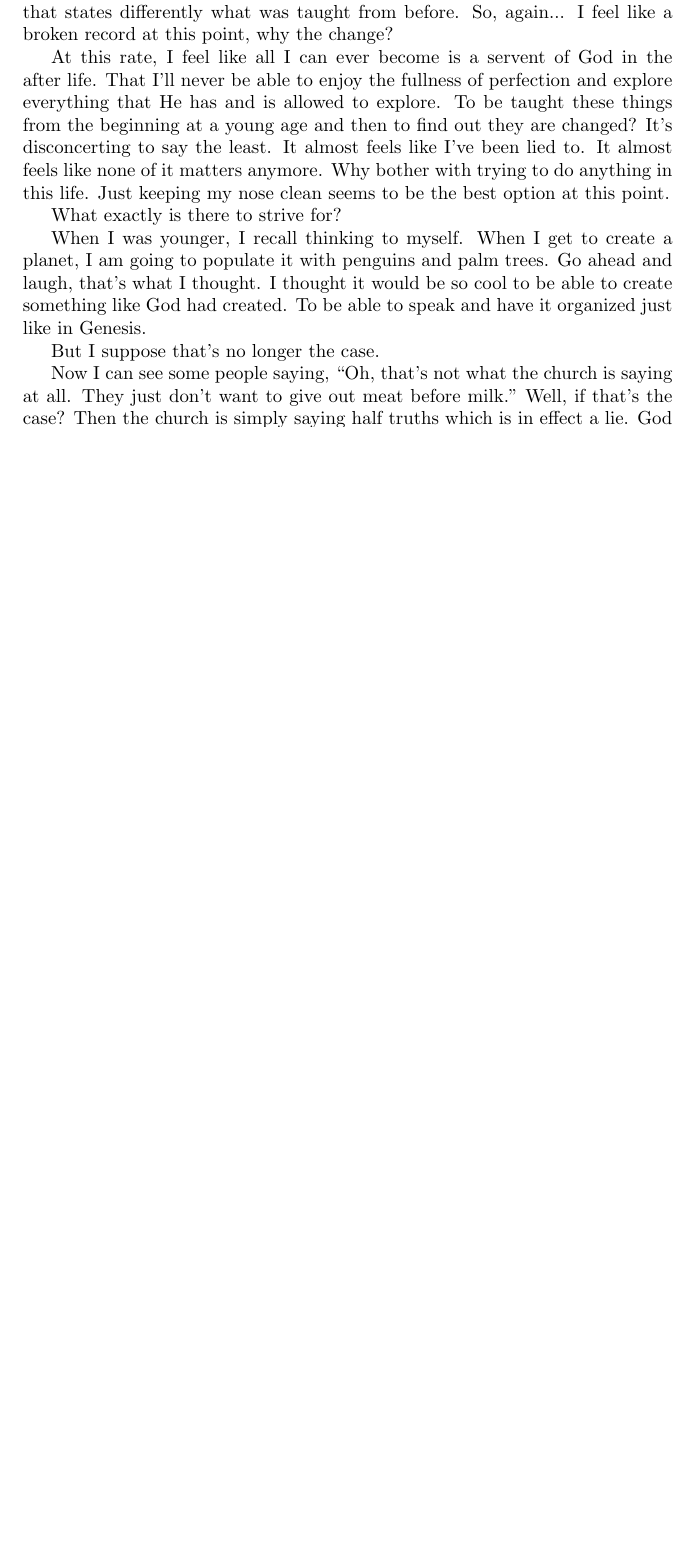
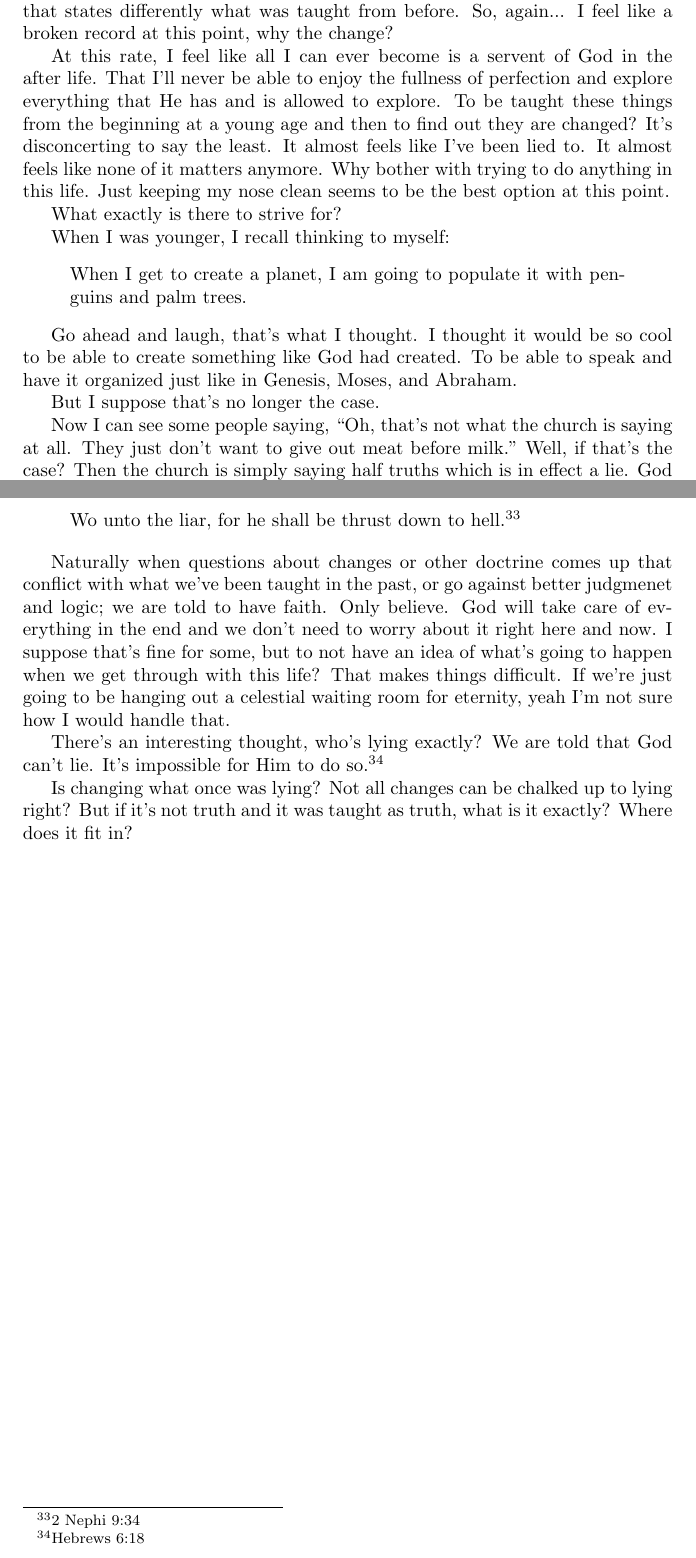
Before and after one commit to kegg/docs, a LaTeX document (change/change.tex): part of page 15 of 16 before the commit and two parts of pages 15 and 16 of 17 after it, the two joined at a grey line, cut so that both start at the same text, the shorter picture padded with empty space. Compiled offline with pdfLaTeX.

Commit message:
Added quotes on lying

```diff
--- a/change/change.tex
+++ b/change/change.tex
@@ -633,11 +633,16 @@ option at this point.
 
 What exactly is there to strive for?
 
-When I was younger, I recall thinking to myself. When I get to create a planet,
-I am going to populate it with penguins and palm trees. Go ahead and laugh,
-that's what I thought. I thought it would be so cool to be able to create
-something like God had created. To be able to speak and have it organized just
-like in Genesis.
+When I was younger, I recall thinking to myself:
+
+\begin{displayquote}
+When I get to create a planet, I am going to populate it with
+penguins and palm trees.
+\end{displayquote}
+
+Go ahead and laugh, that's what I thought. I thought it would be so cool to be
+able to create something like God had created. To be able to speak and have it
+organized just like in Genesis, Moses, and Abraham.
 
 But I suppose that's no longer the case.
 
@@ -648,6 +653,26 @@ lie. God commanded ``Thou shalt not bear false witness against thy
 neighbour."\footnote{Exodus 20:16} Did he not? You know, the whole lying thing
 is against God's will.
 
+\begin{displayquote}
+Wo unto the liar, for he shall be thrust down to hell.\footnote{2 Nephi 9:34}
+\end{displayquote}
+
+Naturally when questions about changes or other doctrine comes up that conflict
+with what we've been taught in the past, or go against better judgmenet and
+logic; we are told to have faith. Only believe. God will take care of everything
+in the end and we don't need to worry about it right here and now. I suppose
+that's fine for some, but to not have an idea of what's going to happen when
+we get through with this life? That makes things difficult. If we're just
+going to be hanging out a celestial waiting room for eternity, yeah I'm not
+sure how I would handle that.
+
+There's an interesting thought, who's lying exactly? We are told that God can't
+lie. It's impossible for Him to do so.\footnote{Hebrews 6:18}
+
+Is changing what once was lying? Not all changes can be chalked up to lying
+right? But if it's not truth and it was taught as truth, what is it exactly?
+Where does it fit in?
+
 \newpage
 
 \printbibliography
```
